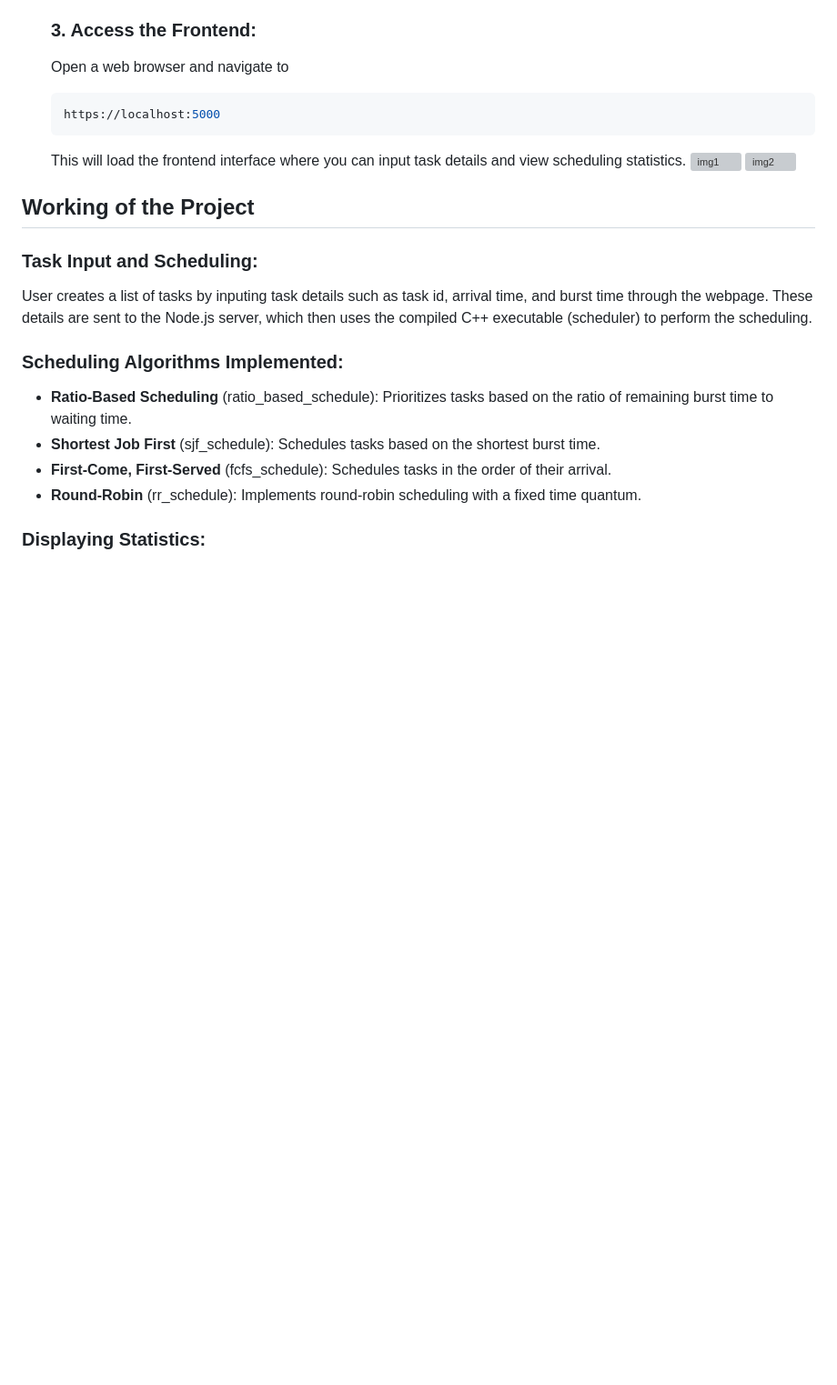
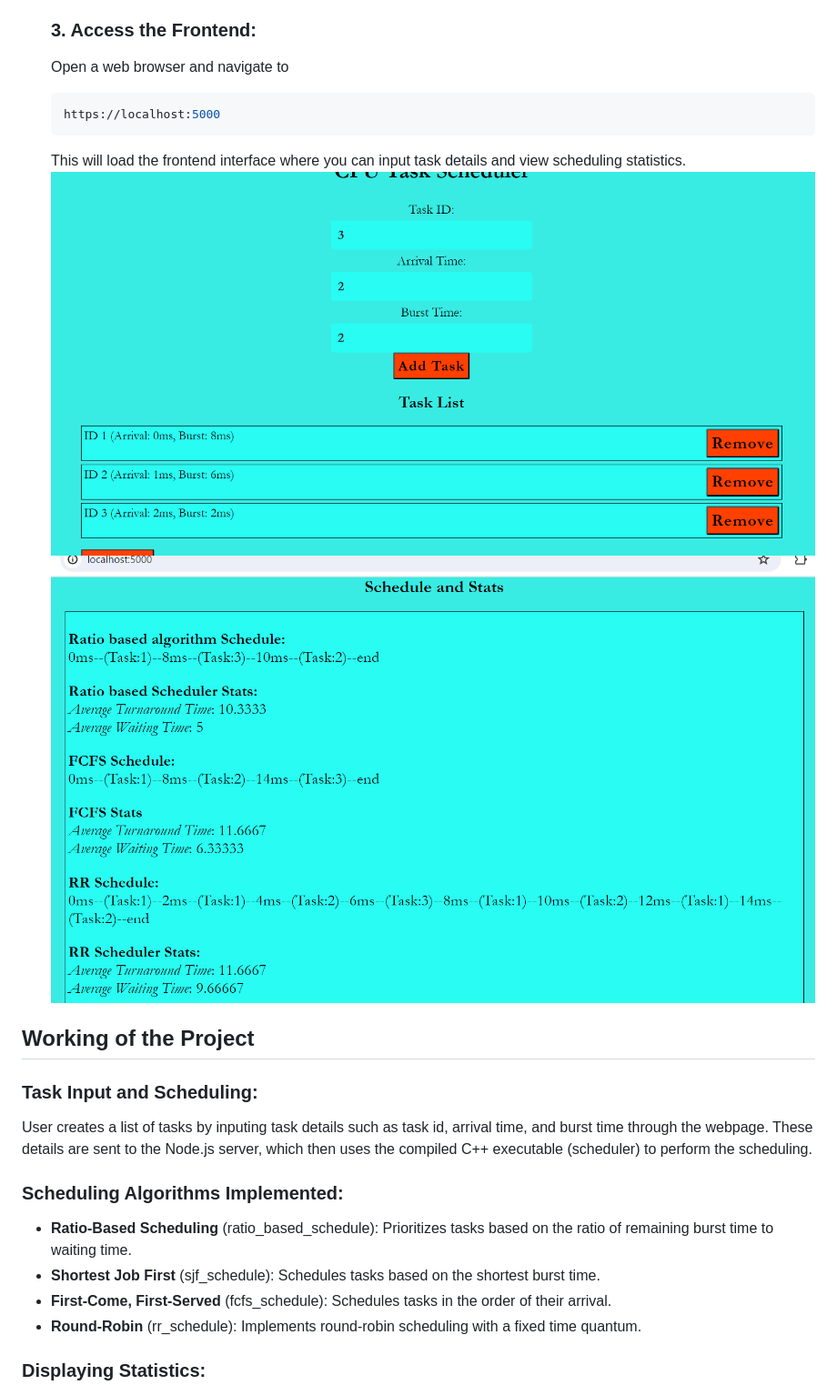
Before and after one commit to Sameer-Sk-14/CPU_Scheduler-ACMproject, a Markdown page: README.md, the part around the change. Shown: that part at 91% size. Rendered like a GitHub page; blank space fills up the shorter version; grey boxes are pictures that could not be loaded.

````diff
--- a/README.md
+++ b/README.md
@@ -44,8 +44,8 @@ The webpage also shows statistics for other scheduling algorithms like First-Com
   https://localhost:5000
   ```
   This will load the frontend interface where you can input task details and view scheduling statistics.
-![img1]()
-![img2]()
+![img1](pics/webpageScreenshot1.png)
+![img2](pics/webpageScreenshot2.png)
 ## Working of the Project
 
   ### Task Input and Scheduling:
````
